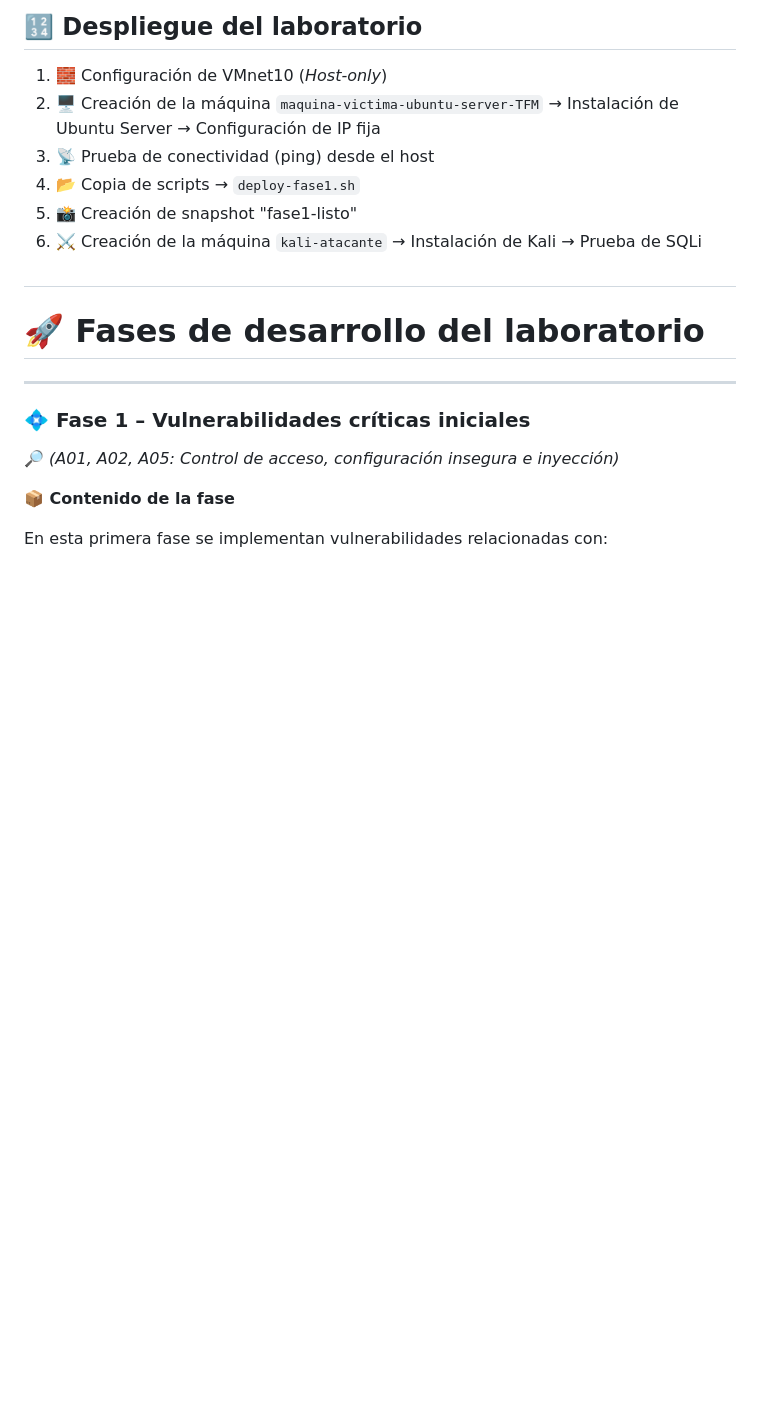
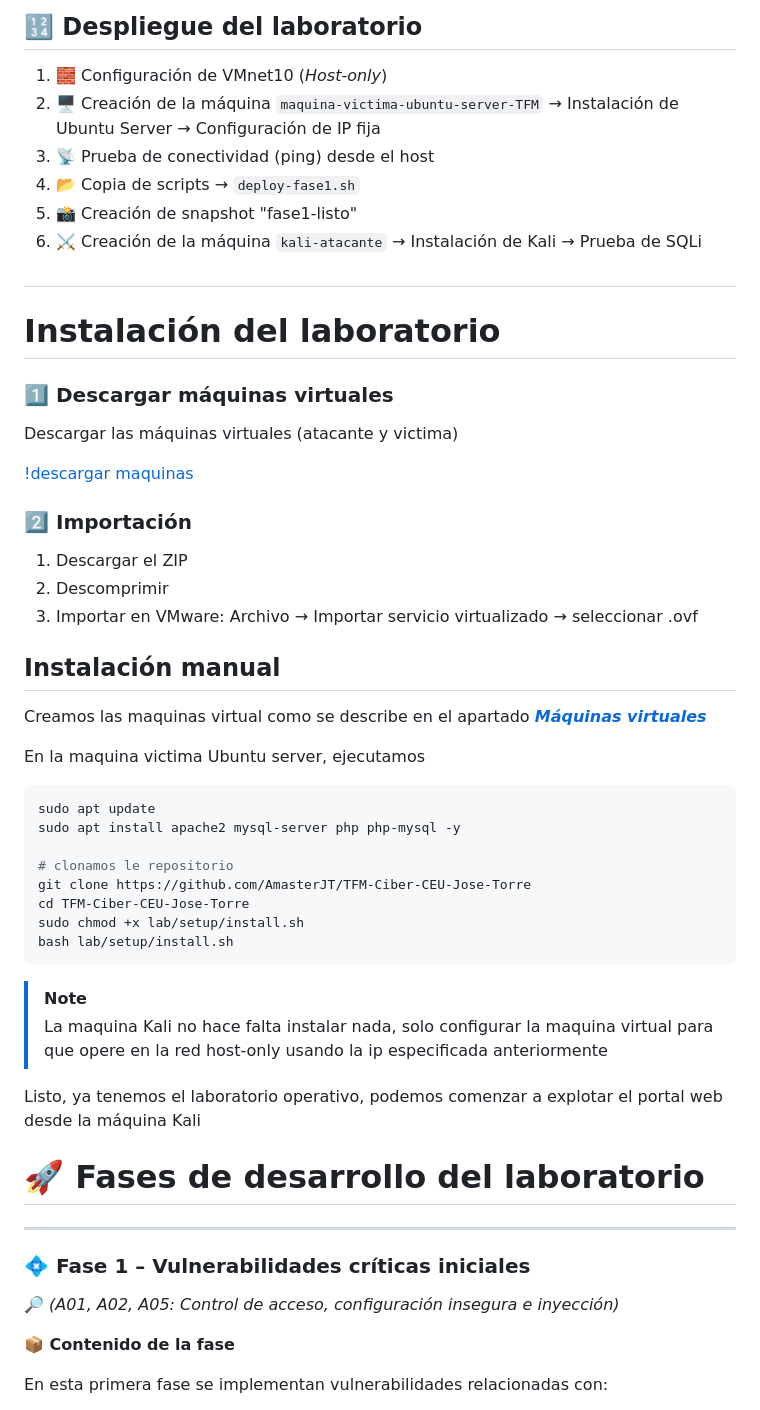
Before and after one commit to AmasterJT/TFM-Ciber-CEU-Jose-Torre, a Markdown page: README.md, the part around the change. GitHub-like rendering; blank space fills up the shorter version.

Commit message:
Introducimos los pasos para descargar el laboratorio

````diff
--- a/README.md
+++ b/README.md
@@ -191,6 +191,49 @@ network:
 6. ⚔️ Creación de la máquina `kali-atacante` → Instalación de Kali → Prueba de SQLi
 
 ##
+
+
+# Instalación del laboratorio
+
+
+
+### 1️⃣ Descargar máquinas virtuales
+
+Descargar las máquinas virtuales (atacante y victima)
+
+[!descargar maquinas](https://outlook.cloud.microsoft/host/377c982d-9686-450e-9a7c-22aeaf1bc162/7211f19f-262a-42eb-a02e-289956491741)
+
+
+### 2️⃣ Importación
+
+1. Descargar el ZIP
+2. Descomprimir
+3. Importar en VMware:
+   Archivo → Importar servicio virtualizado → seleccionar .ovf
+
+## Instalación manual
+
+Creamos las maquinas virtual como se describe en el apartado [_**Máquinas virtuales**_](#máquinas-virtuales)
+
+En la maquina victima Ubuntu server, ejecutamos
+
+```bash
+sudo apt update
+sudo apt install apache2 mysql-server php php-mysql -y
+
+# clonamos le repositorio
+git clone https://github.com/AmasterJT/TFM-Ciber-CEU-Jose-Torre
+cd TFM-Ciber-CEU-Jose-Torre
+sudo chmod +x lab/setup/install.sh
+bash lab/setup/install.sh
+```
+
+> [!NOTE]
+> La maquina Kali no hace falta instalar nada, solo configurar la maquina virtual para que opere en la red host-only usando la ip especificada anteriormente
+
+Listo, ya tenemos el laboratorio operativo, podemos comenzar a explotar el portal web desde la máquina Kali
+
+
 # 🚀 Fases de desarrollo del laboratorio
 
 ---
````
